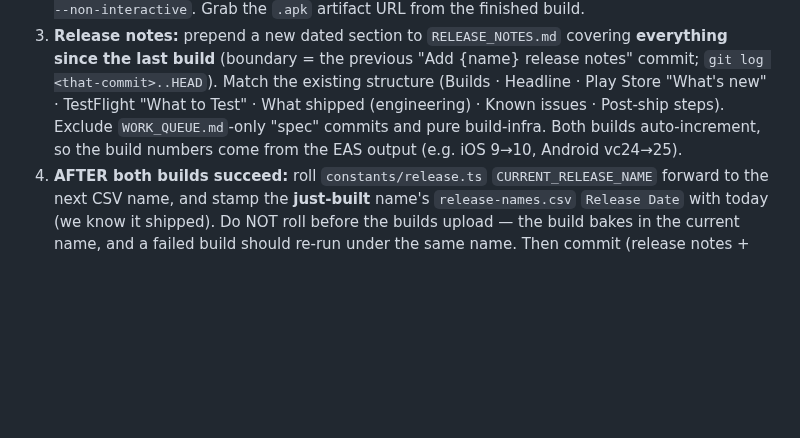
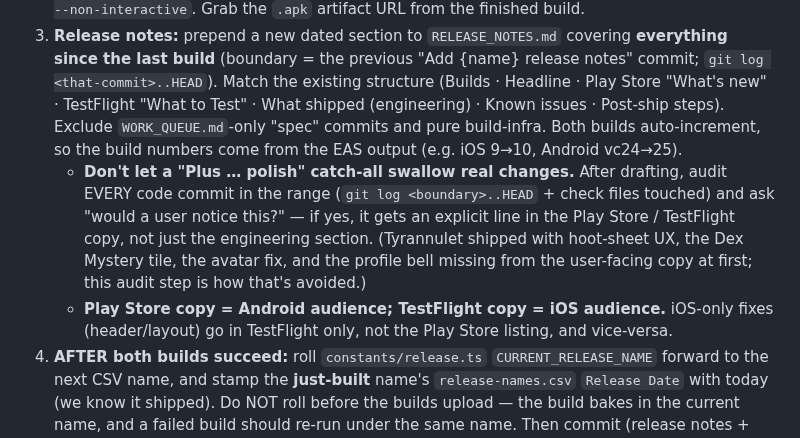
Before and after one commit to akeats97/PocketBirdsMVP, a Markdown page: CLAUDE.md, the part around the change. GitHub-like rendering; blank space fills up the shorter version.

Commit message:
docs: harden build recipe — audit every commit for user-facing copy
Add the "would a user notice this?" per-commit audit step and the
Play-Store=Android / TestFlight=iOS split to the build workflow, so release
copy doesn't bury real changes under a "polish" catch-all again.

Co-Authored-By: Claude Opus 4.8 (1M context) <noreply@anthropic.com>

```diff
--- a/CLAUDE.md
+++ b/CLAUDE.md
@@ -54,6 +54,8 @@ This is the full sequence Alex means by "start our builds". Run it in order:
 1. **iOS build + auto-submit to TestFlight:** `eas build -p ios --profile production --auto-submit --non-interactive` (`--auto-submit` MUST be at build time; `ascAppId` 6772308812 is already in `eas.json`). Lands in the "Friends" external group.
 2. **Android APK** (Firebase App Distribution, NOT Play Store): `eas build -p android --profile apk --non-interactive`. Grab the `.apk` artifact URL from the finished build.
 3. **Release notes:** prepend a new dated section to `RELEASE_NOTES.md` covering **everything since the last build** (boundary = the previous "Add {name} release notes" commit; `git log <that-commit>..HEAD`). Match the existing structure (Builds · Headline · Play Store "What's new" · TestFlight "What to Test" · What shipped (engineering) · Known issues · Post-ship steps). Exclude `WORK_QUEUE.md`-only "spec" commits and pure build-infra. Both builds auto-increment, so the build numbers come from the EAS output (e.g. iOS 9→10, Android vc24→25).
+   - **Don't let a "Plus … polish" catch-all swallow real changes.** After drafting, audit EVERY code commit in the range (`git log <boundary>..HEAD` + check files touched) and ask "would a user notice this?" — if yes, it gets an explicit line in the Play Store / TestFlight copy, not just the engineering section. (Tyrannulet shipped with hoot-sheet UX, the Dex Mystery tile, the avatar fix, and the profile bell missing from the user-facing copy at first; this audit step is how that's avoided.)
+   - **Play Store copy = Android audience; TestFlight copy = iOS audience.** iOS-only fixes (header/layout) go in TestFlight only, not the Play Store listing, and vice-versa.
 4. **AFTER both builds succeed:** roll `constants/release.ts` `CURRENT_RELEASE_NAME` forward to the next CSV name, and stamp the **just-built** name's `release-names.csv` `Release Date` with today (we know it shipped). Do NOT roll before the builds upload — the build bakes in the current name, and a failed build should re-run under the same name. Then commit (release notes + roll + CSV).
 
 - EAS server builds cost ~$1 each (so ~$2 for the pair) and the iOS auto-submit is outward-facing — both are pre-authorized when Alex explicitly says to build.
```
